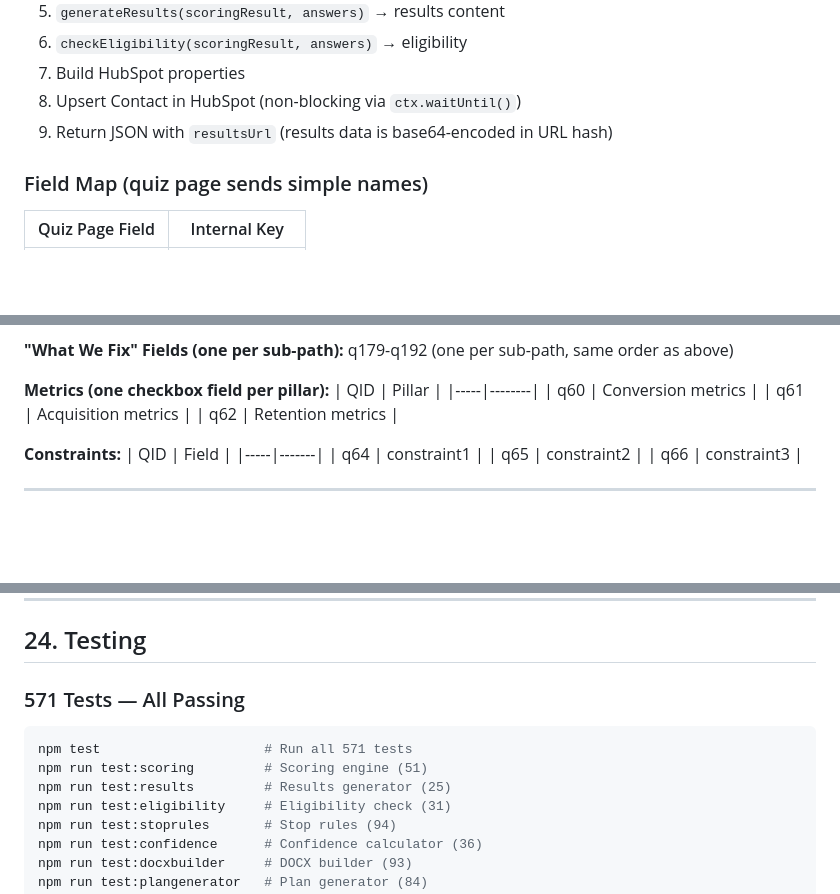
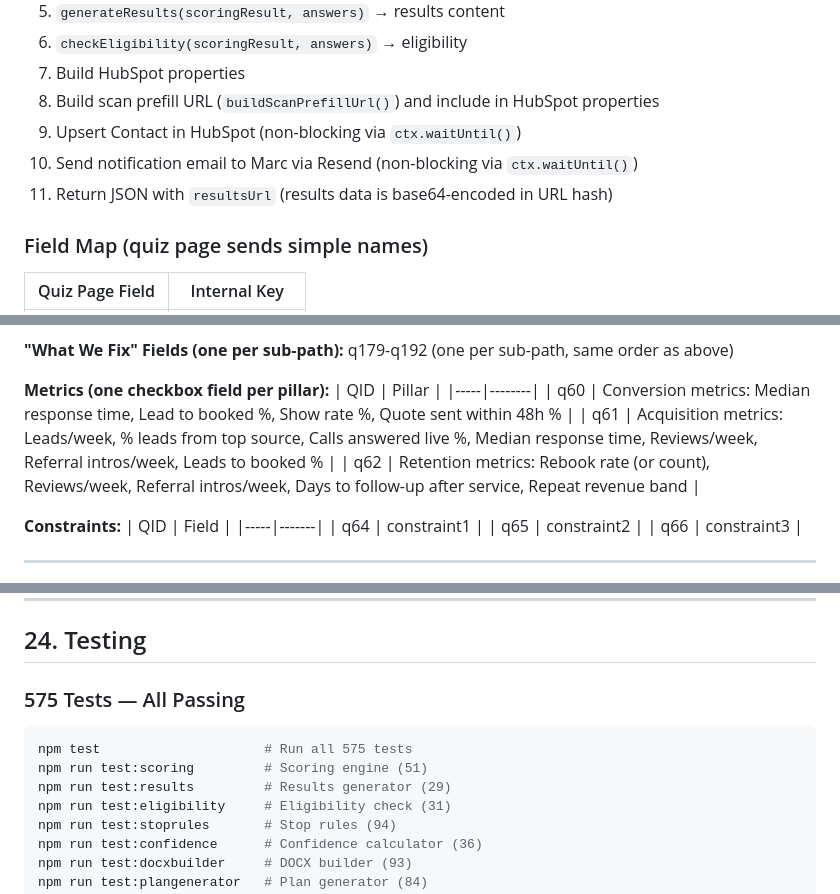
Before and after one commit to tylerFF/MindTheGaps, a Markdown page: docs/REBUILD_GUIDE.md, 3 parts joined by grey strips. Rendered like a GitHub page; blank space fills up the shorter version.

````diff
--- a/docs/REBUILD_GUIDE.md
+++ b/docs/REBUILD_GUIDE.md
@@ -282,8 +282,10 @@ Custom HTML/JS page (not a JotForm embed). Multi-step form with progress bar —
 5. `generateResults(scoringResult, answers)` → results content
 6. `checkEligibility(scoringResult, answers)` → eligibility
 7. Build HubSpot properties
-8. Upsert Contact in HubSpot (non-blocking via `ctx.waitUntil()`)
-9. Return JSON with `resultsUrl` (results data is base64-encoded in URL hash)
+8. Build scan prefill URL (`buildScanPrefillUrl()`) and include in HubSpot properties
+9. Upsert Contact in HubSpot (non-blocking via `ctx.waitUntil()`)
+10. Send notification email to Marc via Resend (non-blocking via `ctx.waitUntil()`)
+11. Return JSON with `resultsUrl` (results data is base64-encoded in URL hash)
 
 ### Field Map (quiz page sends simple names)
 
@@ -500,9 +503,9 @@ q179-q192 (one per sub-path, same order as above)
 **Metrics (one checkbox field per pillar):**
 | QID | Pillar |
 |-----|--------|
-| q60 | Conversion metrics |
-| q61 | Acquisition metrics |
-| q62 | Retention metrics |
+| q60 | Conversion metrics: Median response time, Lead to booked %, Show rate %, Quote sent within 48h % |
+| q61 | Acquisition metrics: Leads/week, % leads from top source, Calls answered live %, Median response time, Reviews/week, Referral intros/week, Leads to booked % |
+| q62 | Retention metrics: Rebook rate (or count), Reviews/week, Referral intros/week, Days to follow-up after service, Repeat revenue band |
 
 **Constraints:**
 | QID | Field |
@@ -922,12 +926,12 @@ Conditional fields default to `hidden: "No"`. Preview mode ignores this but live
 
 ## 24. Testing
 
-### 571 Tests — All Passing
+### 575 Tests — All Passing
 
 ```bash
-npm test                     # Run all 571 tests
+npm test                     # Run all 575 tests
 npm run test:scoring         # Scoring engine (51)
-npm run test:results         # Results generator (25)
+npm run test:results         # Results generator (29)
 npm run test:eligibility     # Eligibility check (31)
 npm run test:stoprules       # Stop rules (94)
 npm run test:confidence      # Confidence calculator (36)
````
Also changed, not shown: other parts of docs/REBUILD_GUIDE.md (+11 -9 lines).
